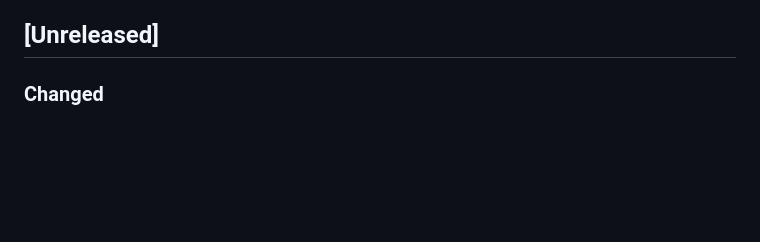
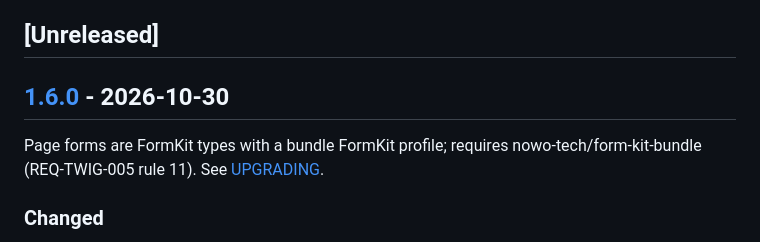
Before and after one commit to nowo-tech/PdfEditorBundle, a Markdown page: docs/CHANGELOG.md, the part around one of its changes. Drawn GitHub-style; blank space fills up the shorter version.

Commit message:
Release v1.6.0: Page forms are FormKit types with a bundle FormKit profile; requires nowo-tech/form-kit-bu

```diff
--- a/docs/CHANGELOG.md
+++ b/docs/CHANGELOG.md
@@ -25,6 +26,10 @@ and this project adheres to [Semantic Versioning](https://semver.org/spec/v2.0.0
 - [[1.0.0] - 2026-08-24](#100---2026-08-24)
 
 ## [Unreleased]
+
+## [1.6.0] - 2026-10-30
+
+Page forms are FormKit types with a bundle FormKit profile; requires nowo-tech/form-kit-bundle (REQ-TWIG-005 rule 11). See [UPGRADING](UPGRADING.md#to-160).
 
 ### Changed
 
```
Also changed, not shown: other parts of docs/CHANGELOG.md (+2 -0 lines), docs/UPGRADING.md (+9 -0 lines).
